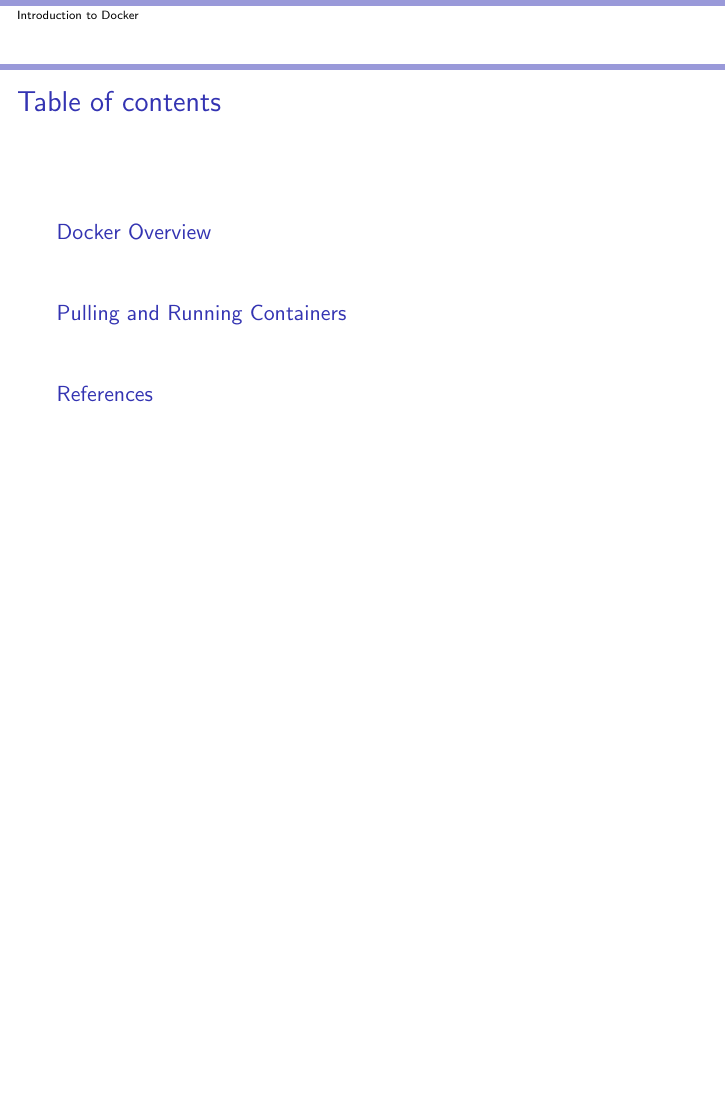
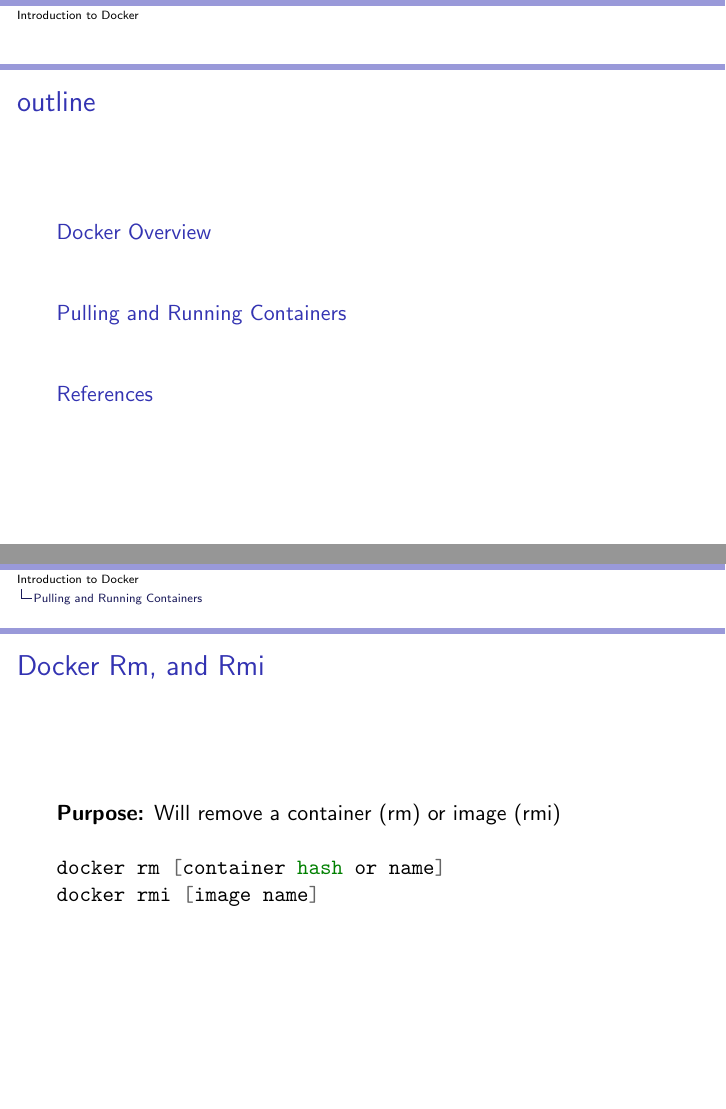
Before and after one commit to TheDarkTrumpet/docker-tcp-with-go, LaTeX slides (docs/02-IntroDocker.tex): page 2 of 12 before the commit and pages 2 and 10 of 11 after it, the two joined at a grey line, the shorter picture padded with empty space. Compiled offline with pdfLaTeX.

Commit message:
Cleaning up latex file

```diff
--- a/docs/02-IntroDocker.tex
+++ b/docs/02-IntroDocker.tex
@@ -21,10 +21,11 @@
 \author{David Thole}
 \date{\today}
 \begin{frame}
-\titlepage
+  \titlepage
 \end{frame}
 
-\begin{frame}\frametitle{Table of contents}\tableofcontents
+\begin{frame}{outline}
+  \tableofcontents
 \end{frame}
 
 
@@ -75,6 +72,10 @@
 \end{frame}
 
 \begin{frame}\frametitle{Docker Rm, and Rmi}
+  \textbf{Purpose:} Will remove a container (rm) or image (rmi)
+  \\ \\
+  \mintinline{shell}{docker rm [container hash or name]}  \\
+  \mintinline{shell}{docker rmi [image name]}  \\
 \end{frame}
 
 \section{References}
```
Also changed, not shown: docs/02-IntroDocker.tex (4 more changed lines).
